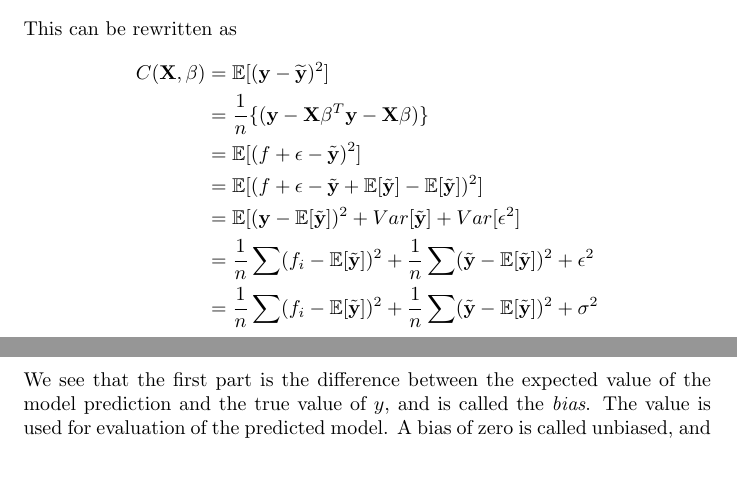
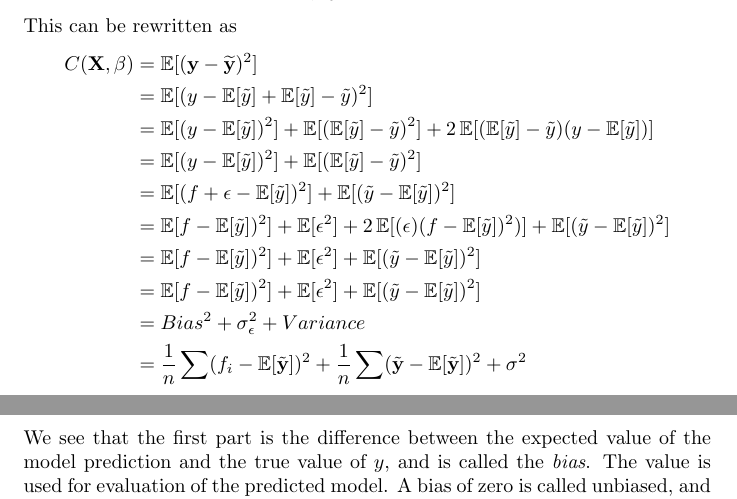
Before and after one commit to espentn/FYS-STK3155, a LaTeX document (report.tex): two parts of pages 3 and 4 of 18, joined at a grey line, cut so that both start at the same text, the shorter picture padded with empty space. Compiled offline with pdfLaTeX.

Commit message:
Changed bias-variance equation

```diff
--- a/report.tex
+++ b/report.tex
@@ -98,14 +98,23 @@ C(\textbf{X},\beta) = \frac{1}{n} \sum_{i=0}^{n-1} (y_{i} - \tilde{y}_{i})^{2} =
 This can be rewritten as
 \begin{align*}\label{biastradeoff}
 C(\textbf{X},\beta) &= \EX [(\textbf{y} - \widetilde{\textbf{y}})^{2}]\\
-&= \dfrac{1}{n} \{( \textbf{y}-\textbf{X}\beta^{T}\textbf{y}-\textbf{X}\beta)\} \\
-&= \EX [(f + \epsilon - \tilde{\textbf{y}})^{2}] \\
-&= \EX [(f + \epsilon - \tilde{\textbf{y}} + \EX[\tilde{\textbf{y}}] - \EX[\tilde{\textbf{y}}])^{2}]\\
-&= \EX [(\textbf{y} - \EX [\tilde{\textbf{y}}])^{2} + Var[\tilde{\textbf{y}}] + Var[\epsilon^{2}] \\
-&= \frac{1}{n} \sum (f_{i} - \EX[\tilde{\textbf{y}}])^{2} + \frac{1}{n} \sum (\tilde{\textbf{y}} - \EX[\tilde{\textbf{y}}])^{2} + \epsilon^{2} \\
+&= \EX[(y - \EX[\tilde y] + \EX[\tilde y] - \tilde y )^2]\\
+	& = \EX[(y - \EX[\tilde y])^2] + \EX[(\EX[\tilde y] - \tilde y)^2] + 2 \EX[(\EX [\tilde y] - \tilde y)(y - \EX [\tilde y])]\\
+	& = \EX[(y - \EX[\tilde y])^2] + \EX[(\EX[\tilde y] - \tilde y)^2]
+	\\
+	& = 	\EX[(f + \epsilon - \EX[\tilde y])^2] + \EX[(\tilde y - \EX[\tilde y])^2]
+	\\
+	& = \EX[f - \EX[\tilde y])^2] + \EX[\epsilon^2] + 2 \EX[(\epsilon) (f - \EX[\tilde y])^2)] + \EX[(\tilde y -\EX[\tilde y])^2]
+	\\
+	& = \EX[f - \EX[\tilde y])^2] + \EX[\epsilon^2] + \EX[(\tilde y -\EX[\tilde y])^2]
+	\\
+	& = \EX[f - \EX[\tilde y])^2] + \EX[\epsilon^2] + \EX[(\tilde y -\EX[\tilde y])^2]
+\\
+& = Bias^2 + \sigma^2_\epsilon + Variance \\
 &= \frac{1}{n} \sum (f_{i} - \EX[\tilde{\textbf{y}}])^{2} + \frac{1}{n} \sum (\tilde{\textbf{y}} - \EX[\tilde{\textbf{y}}])^{2} + \sigma^{2}
 \end{align*}
 We see that the first part is the difference between the expected value of the model prediction and the true value of $y$, and is called the \textit{bias}. The value is used for evaluation of the predicted model. A bias of zero is called unbiased, and will thus not contain any systematic or random errors, which is fairly unlikely. The second part is the squared deviation of $y$ from its mean, which is called the {variance}. It basically describes the spread of the prediction.
+
 
 \subsection{Ridge Regression}
 Ridge regression is a method for shrinking the regression coefficients by imposing a penalty on their size. The Ridge coefficients minimize a penalized residual sum of squares. This circumvent the problem with colinearity we saw for the OLS method, where $\textbf{X}^{T}\textbf{X}$ might be singular. This is especially true for higher dimensions of the design matrix. By adding a penalty factor $\lambda$ to the diagonal of $\textbf{X}^{T}\textbf{X}$, the term is always invertible. The cost function for ridge regression can be expressed as
```
Also changed, not shown: report.pdf.
